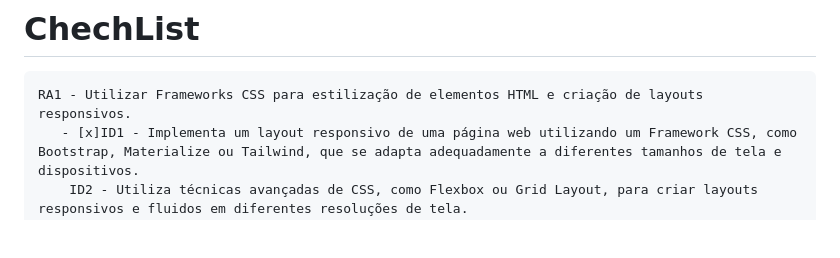
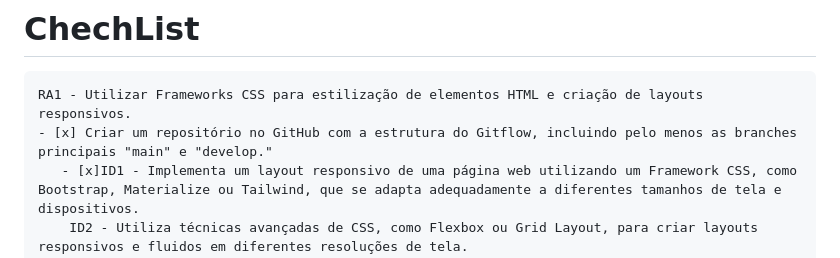
Before and after one commit to JGZimmermann/metessa, a Markdown page: README.md, the part around the change. Rendered like a GitHub page; blank space fills up the shorter version.

```diff
--- a/README.md
+++ b/README.md
@@ -2,6 +2,7 @@
 
 
     RA1 - Utilizar Frameworks CSS para estilização de elementos HTML e criação de layouts responsivos.
+    - [x] Criar um repositório no GitHub com a estrutura do Gitflow, incluindo pelo menos as branches principais "main" e "develop."
        - [x]ID1 - Implementa um layout responsivo de uma página web utilizando um Framework CSS, como Bootstrap, Materialize ou Tailwind, que se adapta adequadamente a diferentes tamanhos de tela e dispositivos.
         ID2 - Utiliza técnicas avançadas de CSS, como Flexbox ou Grid Layout, para criar layouts responsivos e fluidos em diferentes resoluções de tela.
         ID3 - Utiliza os componentes CSS e JavaScript oferecidos por um Framework CSS, como cards, modais ou carrosséis, aplicando estilos personalizados conforme o necessário.
```
